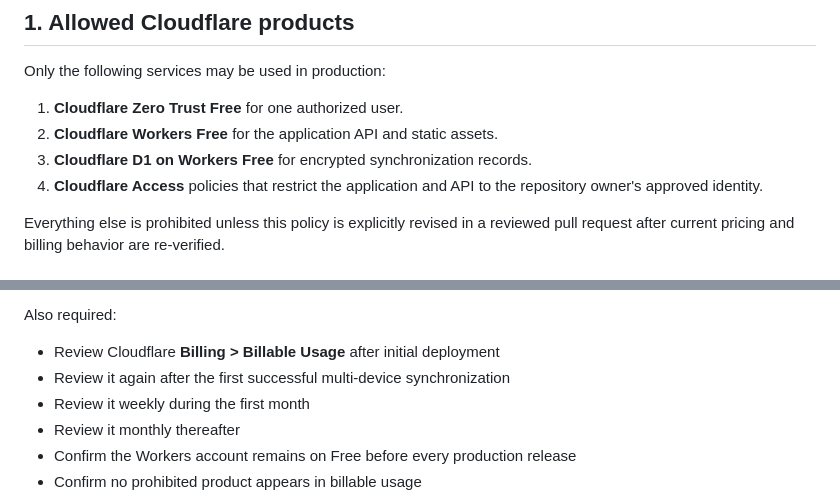
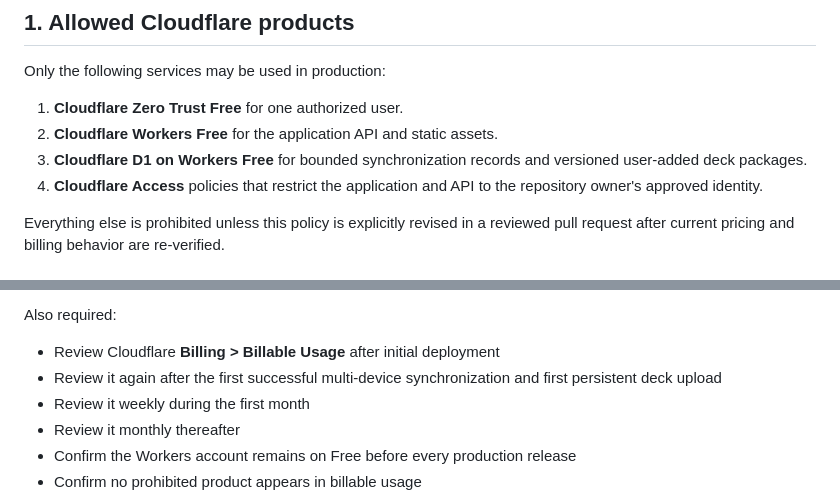
Before and after one commit to saripalana/abpn-study-cloudflare, a Markdown page: docs/COST_AND_USAGE_POLICY.md, 2 parts joined by grey strips. Drawn GitHub-style.

```diff
--- a/docs/COST_AND_USAGE_POLICY.md
+++ b/docs/COST_AND_USAGE_POLICY.md
@@ -12,7 +12,7 @@ Only the following services may be used in production:
 
 1. **Cloudflare Zero Trust Free** for one authorized user.
 2. **Cloudflare Workers Free** for the application API and static assets.
-3. **Cloudflare D1 on Workers Free** for encrypted synchronization records.
+3. **Cloudflare D1 on Workers Free** for bounded synchronization records and versioned user-added deck packages.
 4. **Cloudflare Access** policies that restrict the application and API to the repository owner's approved identity.
 
 Everything else is prohibited unless this policy is explicitly revised in a reviewed pull request after current pricing and billing behavior are re-verified.
@@ -124,7 +131,7 @@ Official source: https://developers.cloudflare.com/billing/manage/budget-alerts/
 Also required:
 
 - Review Cloudflare **Billing > Billable Usage** after initial deployment
-- Review it again after the first successful multi-device synchronization
+- Review it again after the first successful multi-device synchronization and first persistent deck upload
 - Review it weekly during the first month
 - Review it monthly thereafter
 - Confirm the Workers account remains on Free before every production release
```
Also changed, not shown: other parts of docs/COST_AND_USAGE_POLICY.md (+16 -7 lines).
